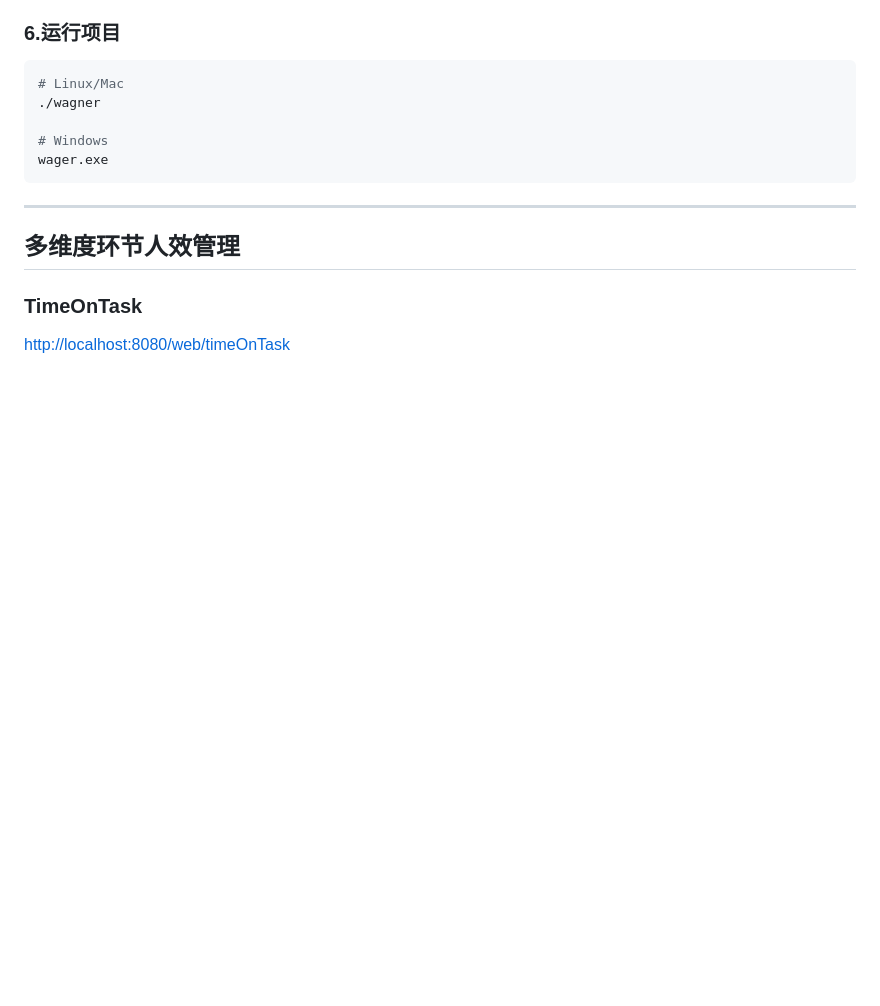
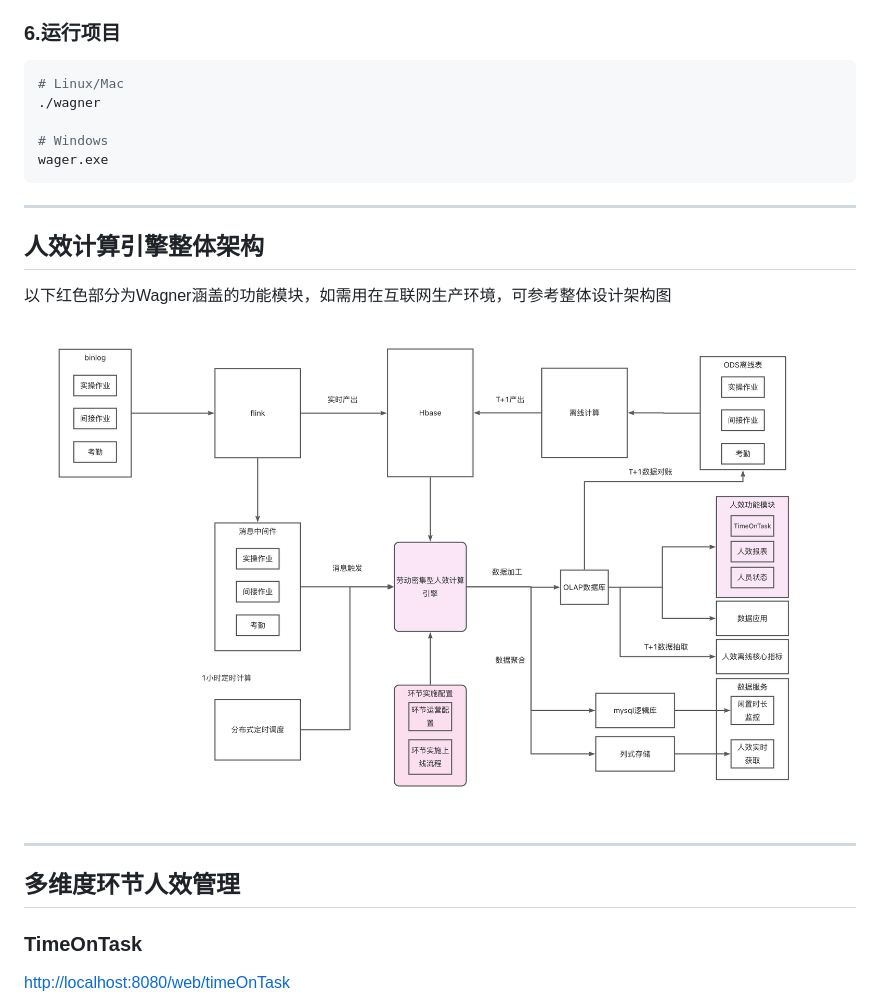
Before and after one commit to supbro-dev/Wagner, a Markdown page: README.md, the part around the change. Rendered like a GitHub page; pictures changed too: assets/structure.png (added); blank space fills up the shorter version.

Commit message:
添加架构图

````diff
--- a/README.md
+++ b/README.md
@@ -69,7 +69,11 @@ wager.exe
 ```
 
 ----------
+## 人效计算引擎整体架构
+以下红色部分为Wagner涵盖的功能模块，如需用在互联网生产环境，可参考整体设计架构图
+![](assets/structure.png)
 
+----------
 ## 多维度环节人效管理
 ### TimeOnTask
 [http://localhost:8080/web/timeOnTask](http://localhost:8080/web/timeOnTask)
````
